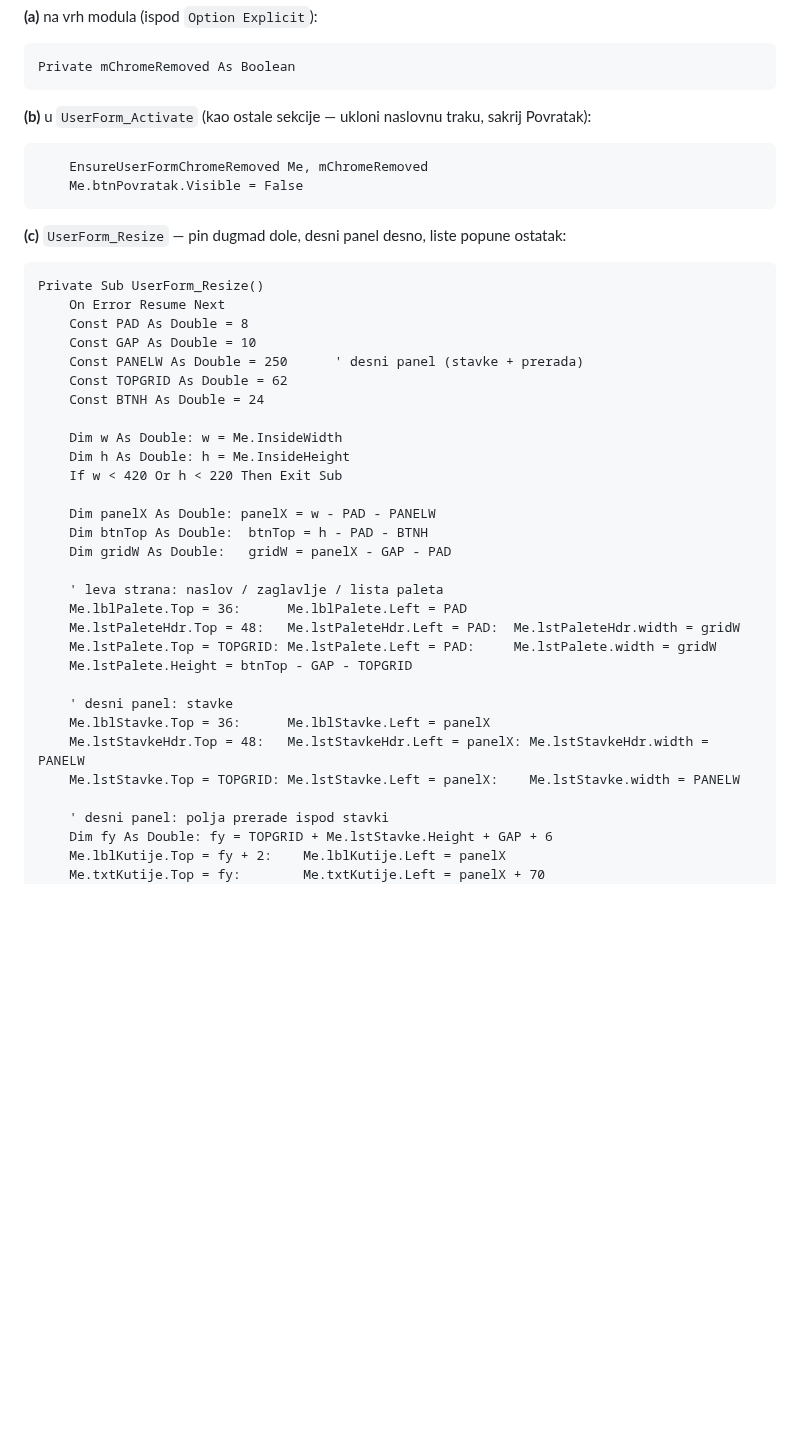
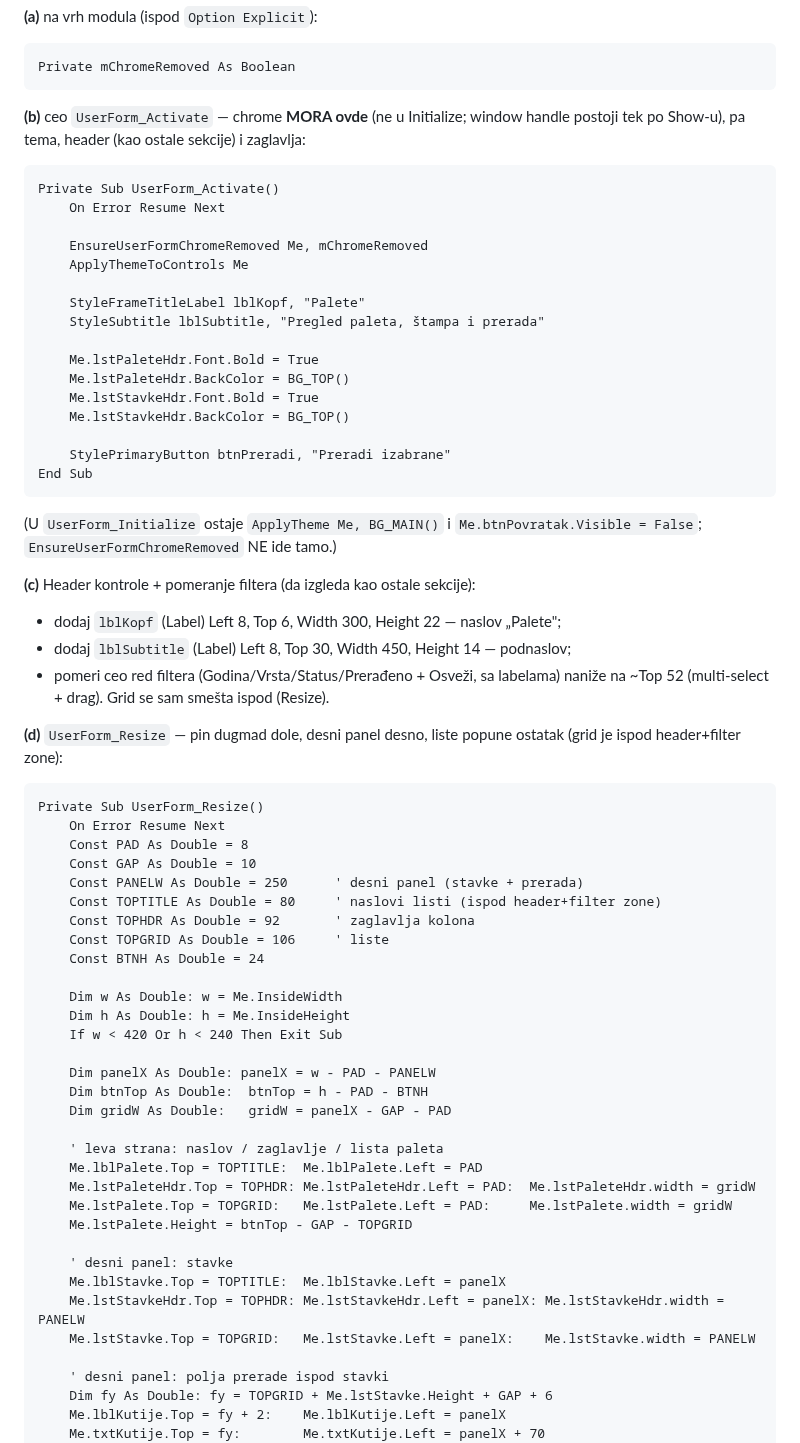
Before and after one commit to dusanmiladinovicVNM/otkupapp-pwa, a Markdown page: docs/frmPalete-build.md, the part around the change. GitHub-like rendering; blank space fills up the shorter version.

Commit message:
Paletni list #44: fix chrome (Activate, not Initialize) + section header
frmPalete kept its title bar because EnsureUserFormChromeRemoved was placed in
UserForm_Initialize; the window handle only exists after Show, so it must run in
UserForm_Activate (same as the other content forms). Provide the complete Activate
(chrome -> theme -> header) and add the section header (lblKopf + lblSubtitle via
StyleFrameTitleLabel/StyleSubtitle, like frmAgrohemija), shift the filter row below
it, and offset the Resize grid block (TOPTITLE 80 / TOPHDR 92 / TOPGRID 106) so it
matches the other embedded sections. Reuses existing theme mechanics only.

https://claude.ai/code/session_01VSRwmhB5hyKhK9P4mPDZwp

````diff
--- a/docs/frmPalete-build.md
+++ b/docs/frmPalete-build.md
@@ -347,14 +347,39 @@ pa frmPalete mora da se „prelije". Dodaj u frmPalete tri stvari:
 Private mChromeRemoved As Boolean
 ```
 
-**(b)** u `UserForm_Activate` (kao ostale sekcije — ukloni naslovnu traku, sakrij Povratak):
+**(b)** ceo `UserForm_Activate` — chrome **MORA ovde** (ne u Initialize; window
+handle postoji tek po Show-u), pa tema, header (kao ostale sekcije) i zaglavlja:
 
 ```vba
+Private Sub UserForm_Activate()
+    On Error Resume Next
+
     EnsureUserFormChromeRemoved Me, mChromeRemoved
-    Me.btnPovratak.Visible = False
+    ApplyThemeToControls Me
+
+    StyleFrameTitleLabel lblKopf, "Palete"
+    StyleSubtitle lblSubtitle, "Pregled paleta, štampa i prerada"
+
+    Me.lstPaleteHdr.Font.Bold = True
+    Me.lstPaleteHdr.BackColor = BG_TOP()
+    Me.lstStavkeHdr.Font.Bold = True
+    Me.lstStavkeHdr.BackColor = BG_TOP()
+
+    StylePrimaryButton btnPreradi, "Preradi izabrane"
+End Sub
 ```
 
-**(c)** `UserForm_Resize` — pin dugmad dole, desni panel desno, liste popune ostatak:
+(U `UserForm_Initialize` ostaje `ApplyTheme Me, BG_MAIN()` i
+`Me.btnPovratak.Visible = False`; `EnsureUserFormChromeRemoved` NE ide tamo.)
+
+**(c)** Header kontrole + pomeranje filtera (da izgleda kao ostale sekcije):
+- dodaj `lblKopf` (Label) Left 8, Top 6, Width 300, Height 22 — naslov „Palete";
+- dodaj `lblSubtitle` (Label) Left 8, Top 30, Width 450, Height 14 — podnaslov;
+- pomeri ceo red filtera (Godina/Vrsta/Status/Prerađeno + Osveži, sa labelama)
+  naniže na ~Top 52 (multi-select + drag). Grid se sam smešta ispod (Resize).
+
+**(d)** `UserForm_Resize` — pin dugmad dole, desni panel desno, liste popune ostatak
+(grid je ispod header+filter zone):
 
 ```vba
 Private Sub UserForm_Resize()
@@ -362,27 +387,29 @@ Private Sub UserForm_Resize()
     Const PAD As Double = 8
     Const GAP As Double = 10
     Const PANELW As Double = 250      ' desni panel (stavke + prerada)
-    Const TOPGRID As Double = 62
+    Const TOPTITLE As Double = 80     ' naslovi listi (ispod header+filter zone)
+    Const TOPHDR As Double = 92       ' zaglavlja kolona
+    Const TOPGRID As Double = 106     ' liste
     Const BTNH As Double = 24
 
     Dim w As Double: w = Me.InsideWidth
     Dim h As Double: h = Me.InsideHeight
-    If w < 420 Or h < 220 Then Exit Sub
+    If w < 420 Or h < 240 Then Exit Sub
 
     Dim panelX As Double: panelX = w - PAD - PANELW
     Dim btnTop As Double:  btnTop = h - PAD - BTNH
     Dim gridW As Double:   gridW = panelX - GAP - PAD
 
     ' leva strana: naslov / zaglavlje / lista paleta
-    Me.lblPalete.Top = 36:      Me.lblPalete.Left = PAD
-    Me.lstPaleteHdr.Top = 48:   Me.lstPaleteHdr.Left = PAD:  Me.lstPaleteHdr.width = gridW
-    Me.lstPalete.Top = TOPGRID: Me.lstPalete.Left = PAD:     Me.lstPalete.width = gridW
+    Me.lblPalete.Top = TOPTITLE:  Me.lblPalete.Left = PAD
+    Me.lstPaleteHdr.Top = TOPHDR: Me.lstPaleteHdr.Left = PAD:  Me.lstPaleteHdr.width = gridW
+    Me.lstPalete.Top = TOPGRID:   Me.lstPalete.Left = PAD:     Me.lstPalete.width = gridW
     Me.lstPalete.Height = btnTop - GAP - TOPGRID
 
     ' desni panel: stavke
-    Me.lblStavke.Top = 36:      Me.lblStavke.Left = panelX
-    Me.lstStavkeHdr.Top = 48:   Me.lstStavkeHdr.Left = panelX: Me.lstStavkeHdr.width = PANELW
-    Me.lstStavke.Top = TOPGRID: Me.lstStavke.Left = panelX:    Me.lstStavke.width = PANELW
+    Me.lblStavke.Top = TOPTITLE:  Me.lblStavke.Left = panelX
+    Me.lstStavkeHdr.Top = TOPHDR: Me.lstStavkeHdr.Left = panelX: Me.lstStavkeHdr.width = PANELW
+    Me.lstStavke.Top = TOPGRID:   Me.lstStavke.Left = panelX:    Me.lstStavke.width = PANELW
 
     ' desni panel: polja prerade ispod stavki
     Dim fy As Double: fy = TOPGRID + Me.lstStavke.Height + GAP + 6
````
